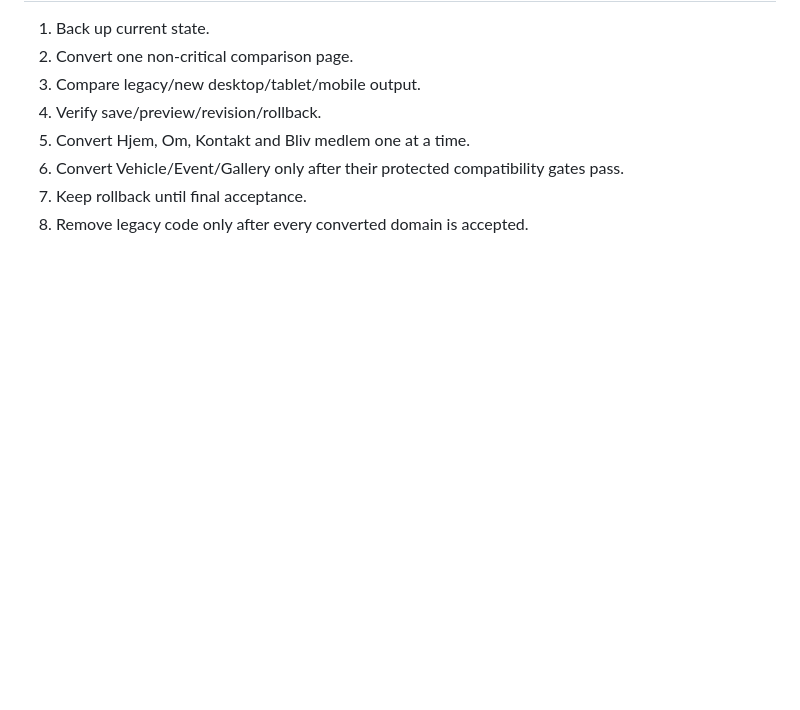
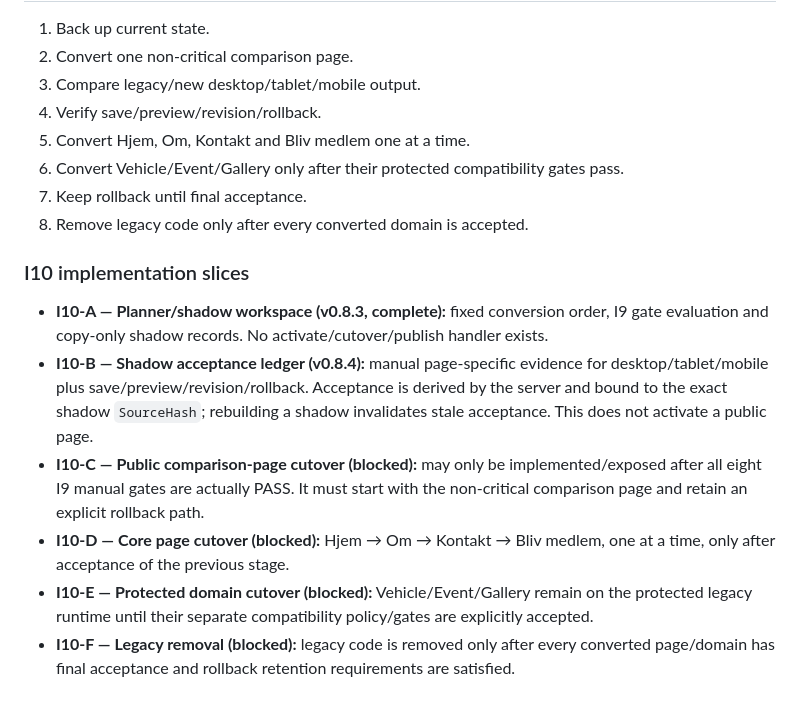
Before and after one commit to phenixdk2020/hangar18-manager, a Markdown page: docs/integration-backlog-after-ud120.md, the part around the change. Rendered like a GitHub page; blank space fills up the shorter version.

Commit message:
Docs: define I10 planner acceptance and cutover gates

```diff
--- a/docs/integration-backlog-after-ud120.md
+++ b/docs/integration-backlog-after-ud120.md
@@ -84,3 +84,12 @@ Existing page conversion is the last phase. Vehicle/Event/Gallery remain protect
 6. Convert Vehicle/Event/Gallery only after their protected compatibility gates pass.
 7. Keep rollback until final acceptance.
 8. Remove legacy code only after every converted domain is accepted.
+
+### I10 implementation slices
+
+- **I10-A — Planner/shadow workspace (v0.8.3, complete):** fixed conversion order, I9 gate evaluation and copy-only shadow records. No activate/cutover/publish handler exists.
+- **I10-B — Shadow acceptance ledger (v0.8.4):** manual page-specific evidence for desktop/tablet/mobile plus save/preview/revision/rollback. Acceptance is derived by the server and bound to the exact shadow `SourceHash`; rebuilding a shadow invalidates stale acceptance. This does not activate a public page.
+- **I10-C — Public comparison-page cutover (blocked):** may only be implemented/exposed after all eight I9 manual gates are actually PASS. It must start with the non-critical comparison page and retain an explicit rollback path.
+- **I10-D — Core page cutover (blocked):** Hjem → Om → Kontakt → Bliv medlem, one at a time, only after acceptance of the previous stage.
+- **I10-E — Protected domain cutover (blocked):** Vehicle/Event/Gallery remain on the protected legacy runtime until their separate compatibility policy/gates are explicitly accepted.
+- **I10-F — Legacy removal (blocked):** legacy code is removed only after every converted page/domain has final acceptance and rollback retention requirements are satisfied.
```
